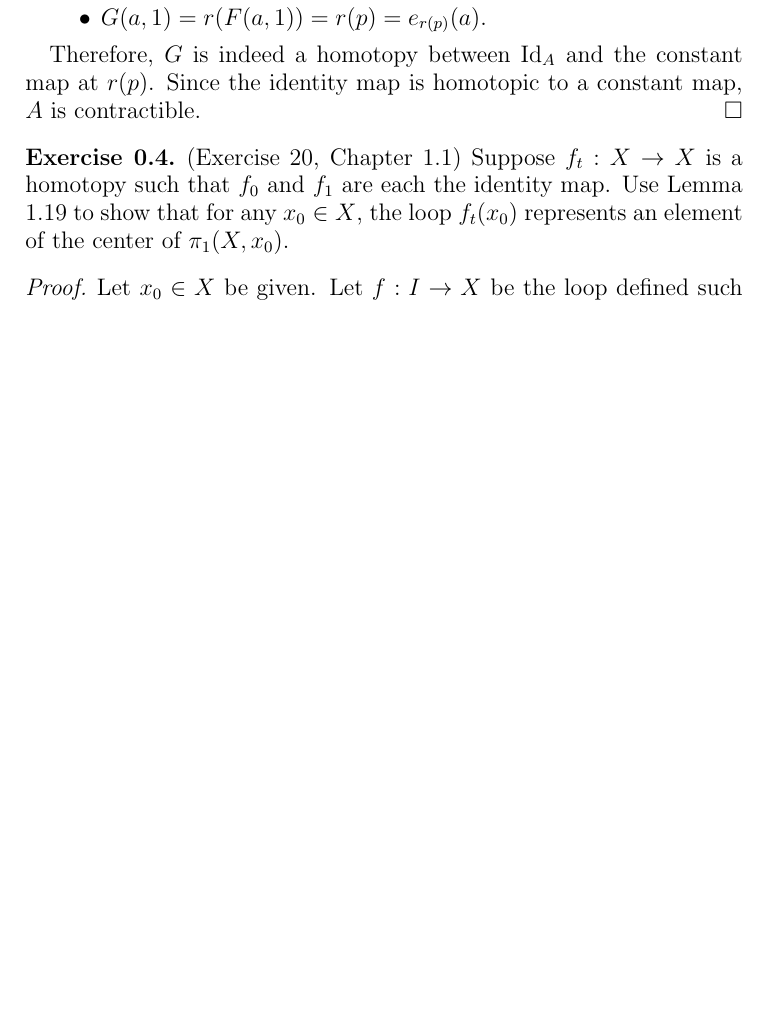
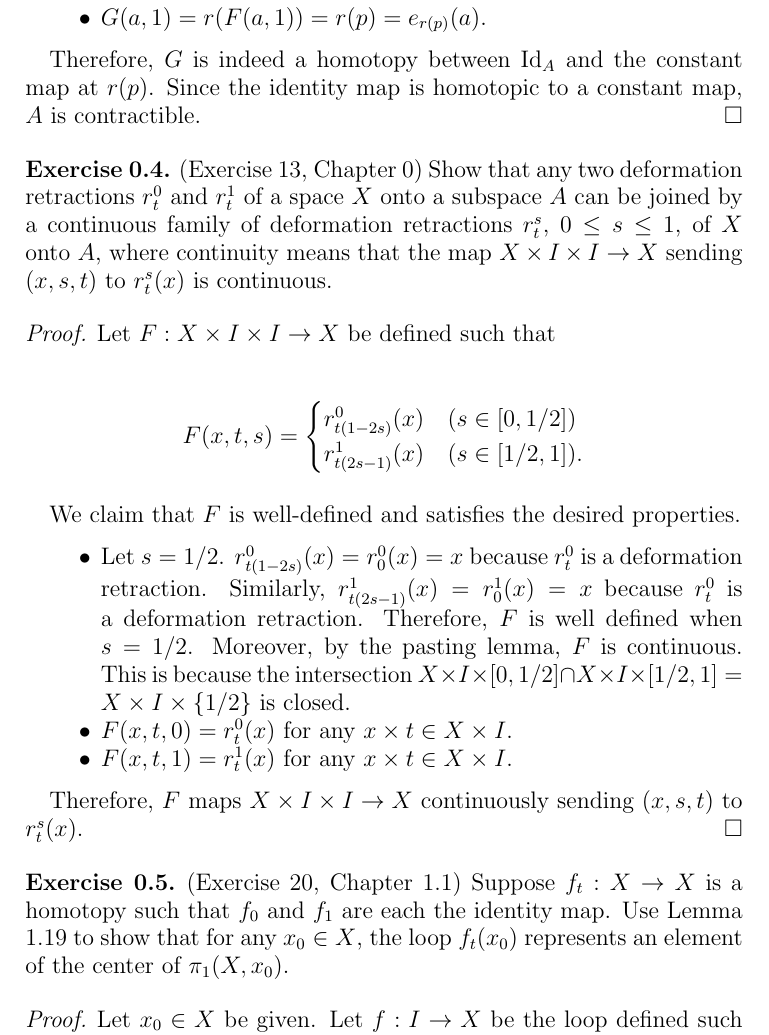
Before and after one commit to hidenori-shinohara/courses, a LaTeX problem sheet (math611/hw1/hw611-1.tex): part of page 3 of 4, cut so that both start at the same text, the shorter picture padded with empty space. Compiled offline with pdfLaTeX.

Commit message:
Finish 0-13

```diff
--- a/math611/hw1/hw611-1.tex
+++ b/math611/hw1/hw611-1.tex
@@ -183,6 +183,39 @@
   Since the identity map is homotopic to a constant map, $A$ is contractible.
 \end{proof}
 
+\begin{exer}{(Exercise 13, Chapter 0)}
+  Show that any two deformation retractions $r_t^0$ and $r_t^1$ of a space $X$ onto a subspace $A$ can be joined by a continuous family of deformation retractions $r^s_t$, $0 \leq s \leq 1$, of $X$ onto $A$, where continuity means that the map $X \times I \times I \rightarrow X$ sending $(x, s, t)$ to $r^s_t(x)$ is continuous.
+\end{exer}
+
+\begin{proof}
+  Let $F: X \times I \times I \rightarrow X$ be defined such that
+
+  \begin{align*}
+    F(x, t, s) &= \begin{cases}
+      r_{t(1 - 2s)}^0(x) & (s \in [0, 1/2]) \\
+      r_{t(2s - 1)}^1(x) & (s \in [1/2, 1]).
+    \end{cases}
+  \end{align*}
+
+  We claim that $F$ is well-defined and satisfies the desired properties.
+
+  \begin{itemize}
+    \item
+      Let $s = 1 / 2$.
+      $r_{t(1 - 2s)}^0(x) = r_0^0(x) = x$ because $r^0_t$ is a deformation retraction.
+      Similarly, $r_{t(2s - 1)}^1(x) = r_0^1(x) = x$ because $r^0_t$ is a deformation retraction.
+      Therefore, $F$ is well defined when $s = 1/2$.
+      Moreover, by the pasting lemma, $F$ is continuous.
+      This is because the intersection $X \times I \times [0, 1/2] \cap X \times I \times [1/2, 1] = X \times I \times \{ 1/2 \}$ is closed.
+    \item
+      $F(x, t, 0) = r_t^0(x)$ for any $x \times t \in X \times I$.
+    \item
+      $F(x, t, 1) = r_t^1(x)$ for any $x \times t \in X \times I$.
+  \end{itemize}
+
+  Therefore, $F$ maps $X \times I \times I \rightarrow X$ continuously sending $(x, s, t)$ to $r^s_t(x)$.
+\end{proof}
+
 \begin{exer}{(Exercise 20, Chapter 1.1)}
   Suppose $f_t: X \rightarrow X$ is a homotopy such that $f_0$ and $f_1$ are each the identity map.
   Use Lemma 1.19 to show that for any $x_0 \in X$, the loop $f_t(x_0)$ represents an element of the center of $\pi_1(X, x_0)$.
```
Also changed, not shown: math611/hw1/hw611-1.pdf.
